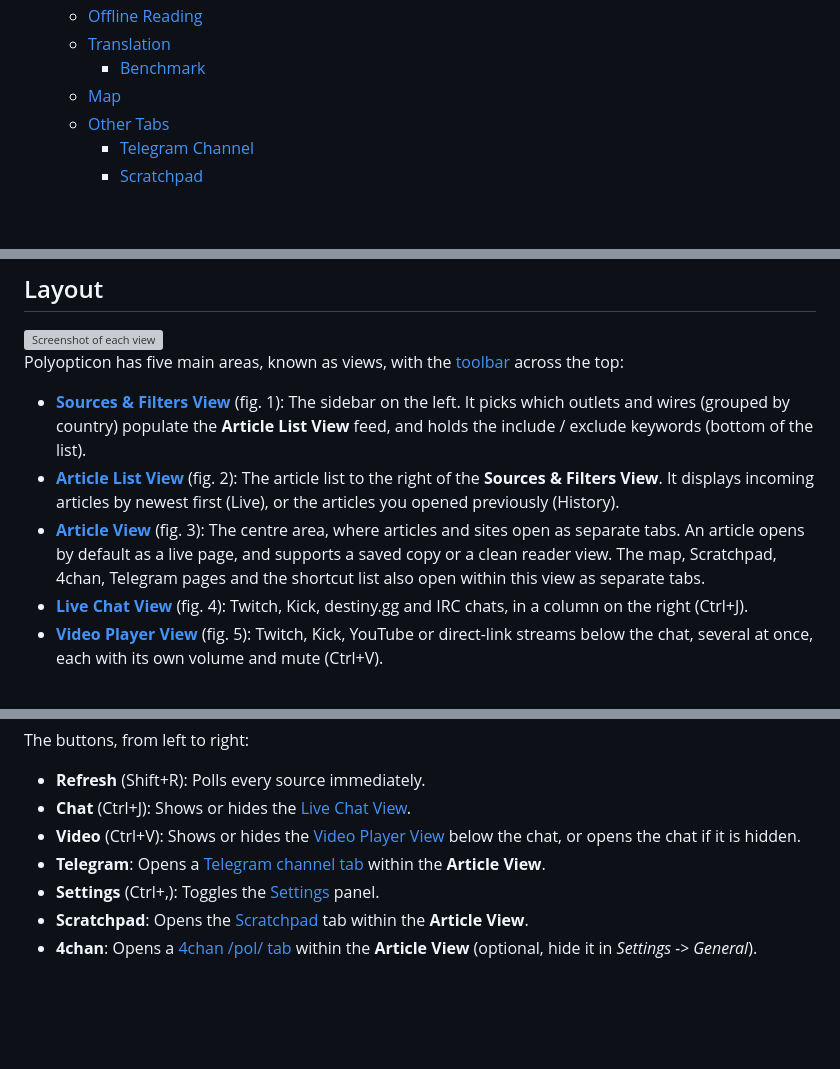
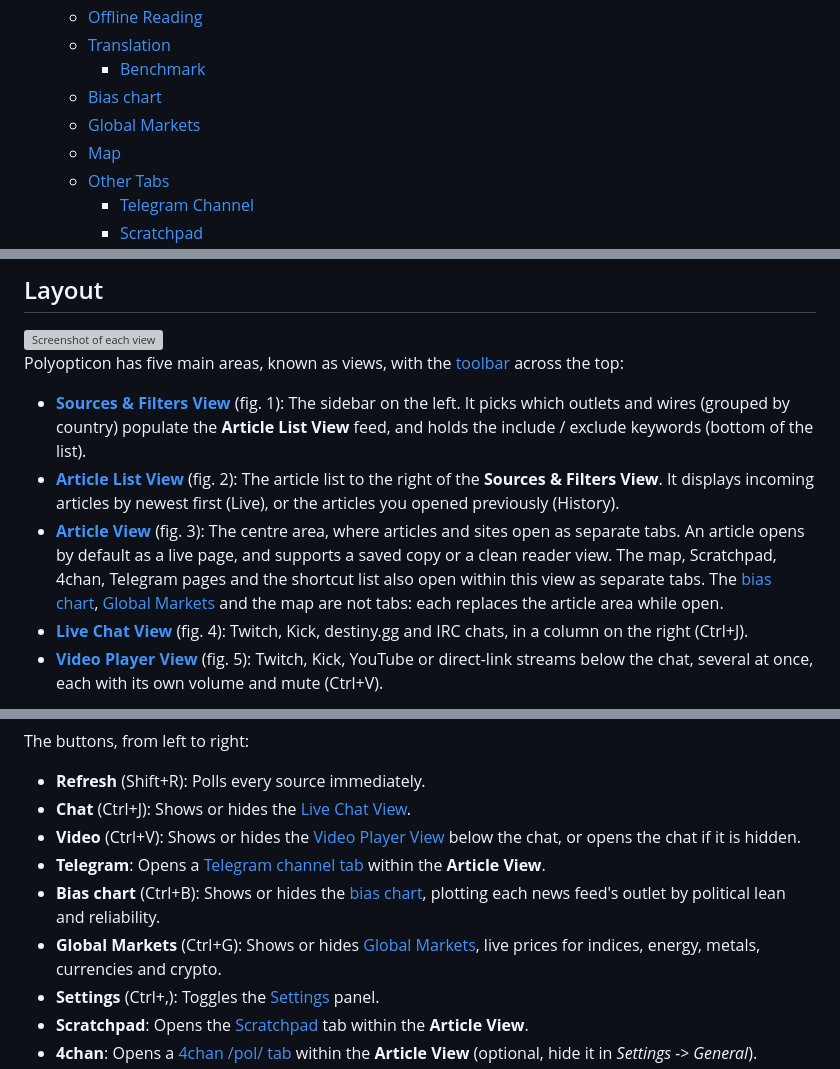
Before and after one commit to rethy-xyz-networks/Polyopticon, a Markdown page: README.md, 3 parts joined by grey strips. Drawn GitHub-style; blank space fills up the shorter version; grey boxes are pictures that could not be loaded.

```diff
--- a/README.md
+++ b/README.md
@@ -55,6 +55,8 @@ Everything it uses is free. No paid APIs. Optional accounts (Telegram, Bluesky,
   - [Offline Reading](#offline-reading)
   - [Translation](#translation)
     - [Benchmark](#benchmark)
+  - [Bias chart](#bias-chart)
+  - [Global Markets](#global-markets)
   - [Map](#map)
   - [Other Tabs](#other-tabs)
     - [Telegram Channel](#telegram-channel)
@@ -106,7 +108,7 @@ Polyopticon has five main areas, known as views, with the [toolbar](#toolbar) ac
 
 - **[Sources & Filters View](#sources--filters-view)** (fig. 1): The sidebar on the left. It picks which outlets and wires (grouped by country) populate the **Article List View** feed, and holds the include / exclude keywords (bottom of the list).
 - **[Article List View](#article-list-view)** (fig. 2): The article list to the right of the **Sources & Filters View**. It displays incoming articles by newest first (Live), or the articles you opened previously (History).
-- **[Article View](#article-view)** (fig. 3): The centre area, where articles and sites open as separate tabs. An article opens by default as a live page, and supports a saved copy or a clean reader view. The map, Scratchpad, 4chan, Telegram pages and the shortcut list also open within this view as separate tabs.
+- **[Article View](#article-view)** (fig. 3): The centre area, where articles and sites open as separate tabs. An article opens by default as a live page, and supports a saved copy or a clean reader view. The map, Scratchpad, 4chan, Telegram pages and the shortcut list also open within this view as separate tabs. The [bias chart](#bias-chart), [Global Markets](#global-markets) and the map are not tabs: each replaces the article area while open.
 - **[Live Chat View](#live-chat-view)** (fig. 4): Twitch, Kick, destiny.gg and IRC chats, in a column on the right (Ctrl+J).
 - **[Video Player View](#video-player-view)** (fig. 5): Twitch, Kick, YouTube or direct-link streams below the chat, several at once, each with its own volume and mute (Ctrl+V).
 
@@ -122,6 +124,8 @@ The buttons, from left to right:
 - **Chat** (Ctrl+J): Shows or hides the [Live Chat View](#live-chat-view).
 - **Video** (Ctrl+V): Shows or hides the [Video Player View](#video-player-view) below the chat, or opens the chat if it is hidden.
 - **Telegram**: Opens a [Telegram channel tab](#telegram-channel) within the **Article View**.
+- **Bias chart** (Ctrl+B): Shows or hides the [bias chart](#bias-chart), plotting each news feed's outlet by political lean and reliability.
+- **Global Markets** (Ctrl+G): Shows or hides [Global Markets](#global-markets), live prices for indices, energy, metals, currencies and crypto.
 - **Settings** (Ctrl+,): Toggles the [Settings](#settings) panel.
 - **Scratchpad**: Opens the [Scratchpad](#scratchpad) tab within the **Article View**.
 - **4chan**: Opens a [4chan /pol/ tab](#4chan) within the **Article View** (optional, hide it in *Settings -> General*).
```
Also changed, not shown: other parts of README.md (+16 -6 lines), docs/screenshots/bias-chart.png (added), docs/screenshots/global-markets.png (added).
